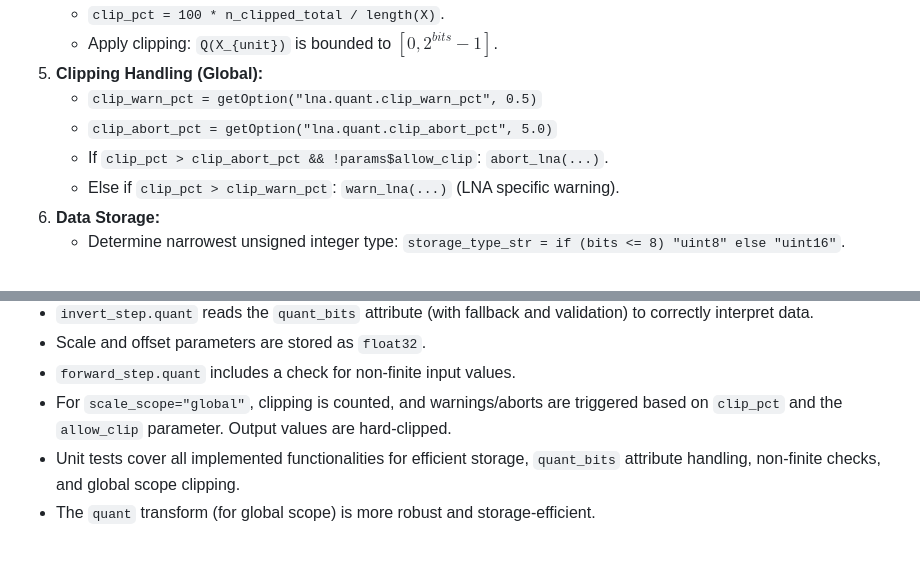
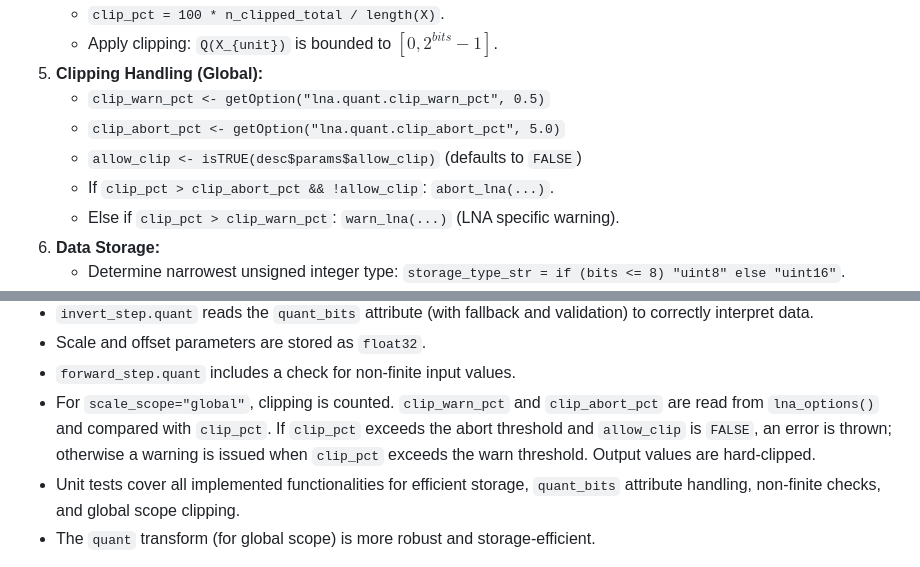
Before and after one commit to bbuchsbaum/neuroarchive, a Markdown page: raw-data/Quantization_proposal_and_sprint.md, 2 parts joined by grey strips. Drawn GitHub-style.

Commit message:
Clarify global clipping logic

```diff
--- a/raw-data/Quantization_proposal_and_sprint.md
+++ b/raw-data/Quantization_proposal_and_sprint.md
@@ -95,9 +95,10 @@ Input: Data $X$ (from `DataHandle$stash`), parameters from `desc$params`.
     *   `clip_pct = 100 * n_clipped_total / length(X)`.
     *   Apply clipping: `Q(X_{unit})` is bounded to $[0, 2^{bits}-1]$.
 5.  **Clipping Handling (Global):**
-    *   `clip_warn_pct = getOption("lna.quant.clip_warn_pct", 0.5)`
-    *   `clip_abort_pct = getOption("lna.quant.clip_abort_pct", 5.0)`
-    *   If `clip_pct > clip_abort_pct && !params$allow_clip`: `abort_lna(...)`.
+    *   `clip_warn_pct <- getOption("lna.quant.clip_warn_pct", 0.5)`
+    *   `clip_abort_pct <- getOption("lna.quant.clip_abort_pct", 5.0)`
+    *   `allow_clip <- isTRUE(desc$params$allow_clip)` (defaults to `FALSE`)
+    *   If `clip_pct > clip_abort_pct && !allow_clip`: `abort_lna(...)`.
     *   Else if `clip_pct > clip_warn_pct`: `warn_lna(...)` (LNA specific warning).
 6.  **Data Storage:**
     *   Determine narrowest unsigned integer type: `storage_type_str = if (bits <= 8) "uint8" else "uint16"`.
@@ -213,7 +214,7 @@ Okay, here are granular tickets for **Sprint 1** of implementing the "Rock-Solid
 *   `invert_step.quant` reads the `quant_bits` attribute (with fallback and validation) to correctly interpret data.
 *   Scale and offset parameters are stored as `float32`.
 *   `forward_step.quant` includes a check for non-finite input values.
-*   For `scale_scope="global"`, clipping is counted, and warnings/aborts are triggered based on `clip_pct` and the `allow_clip` parameter. Output values are hard-clipped.
+*   For `scale_scope="global"`, clipping is counted. `clip_warn_pct` and `clip_abort_pct` are read from `lna_options()` and compared with `clip_pct`. If `clip_pct` exceeds the abort threshold and `allow_clip` is `FALSE`, an error is thrown; otherwise a warning is issued when `clip_pct` exceeds the warn threshold. Output values are hard-clipped.
 *   Unit tests cover all implemented functionalities for efficient storage, `quant_bits` attribute handling, non-finite checks, and global scope clipping.
 *   The `quant` transform (for global scope) is more robust and storage-efficient.
 
```
